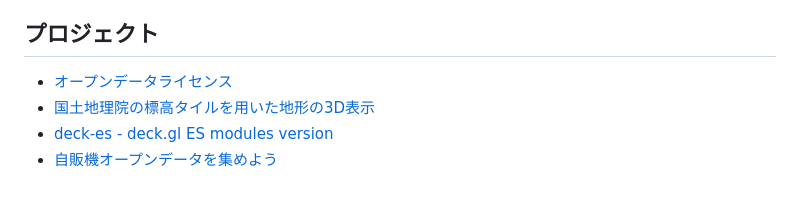
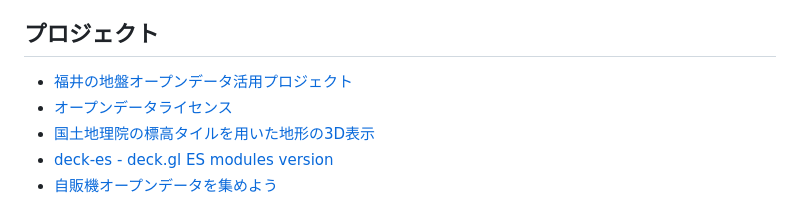
Before and after one commit to code4fukui/code4fukui.github.io, a Markdown page: index.md, the part around the change. Rendered like a GitHub page.

```diff
--- a/index.md
+++ b/index.md
@@ -23,6 +23,7 @@ Code for FUKUIは、「地域の課題をテクノロジーで解決する」シ
 
 ## プロジェクト
 
+- [福井の地盤オープンデータ活用プロジェクト](https://github.com/GeoFUKUI/idea)
 - [オープンデータライセンス](https://github.com/code4fukui/opendata-license)
 - [国土地理院の標高タイルを用いた地形の3D表示](https://github.com/code4fukui/deckgl-gsi-terrain-layer)
 - [deck-es - deck.gl ES modules version](https://github.com/code4fukui/deck-es)
```
